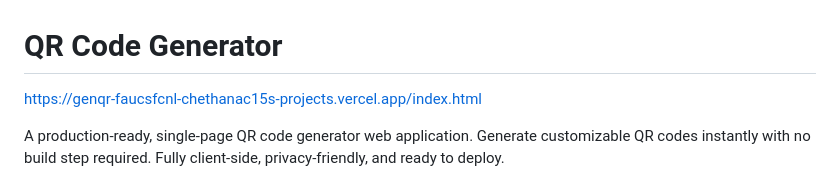
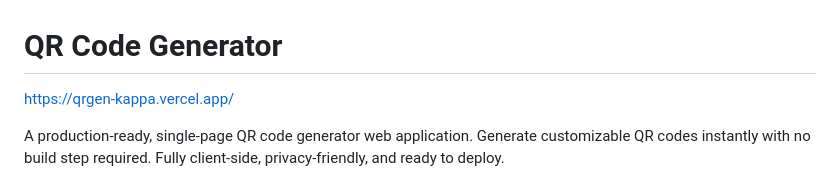
Before and after one commit to chethanac15/genqr, a Markdown page: README.md, the part around the change. Drawn GitHub-style.

```diff
--- a/README.md
+++ b/README.md
@@ -1,5 +1,5 @@
 # QR Code Generator
-https://genqr-faucsfcnl-chethanac15s-projects.vercel.app/index.html
+https://qrgen-kappa.vercel.app/
 
 A production-ready, single-page QR code generator web application. Generate customizable QR codes instantly with no build step required. Fully client-side, privacy-friendly, and ready to deploy.
 
```
